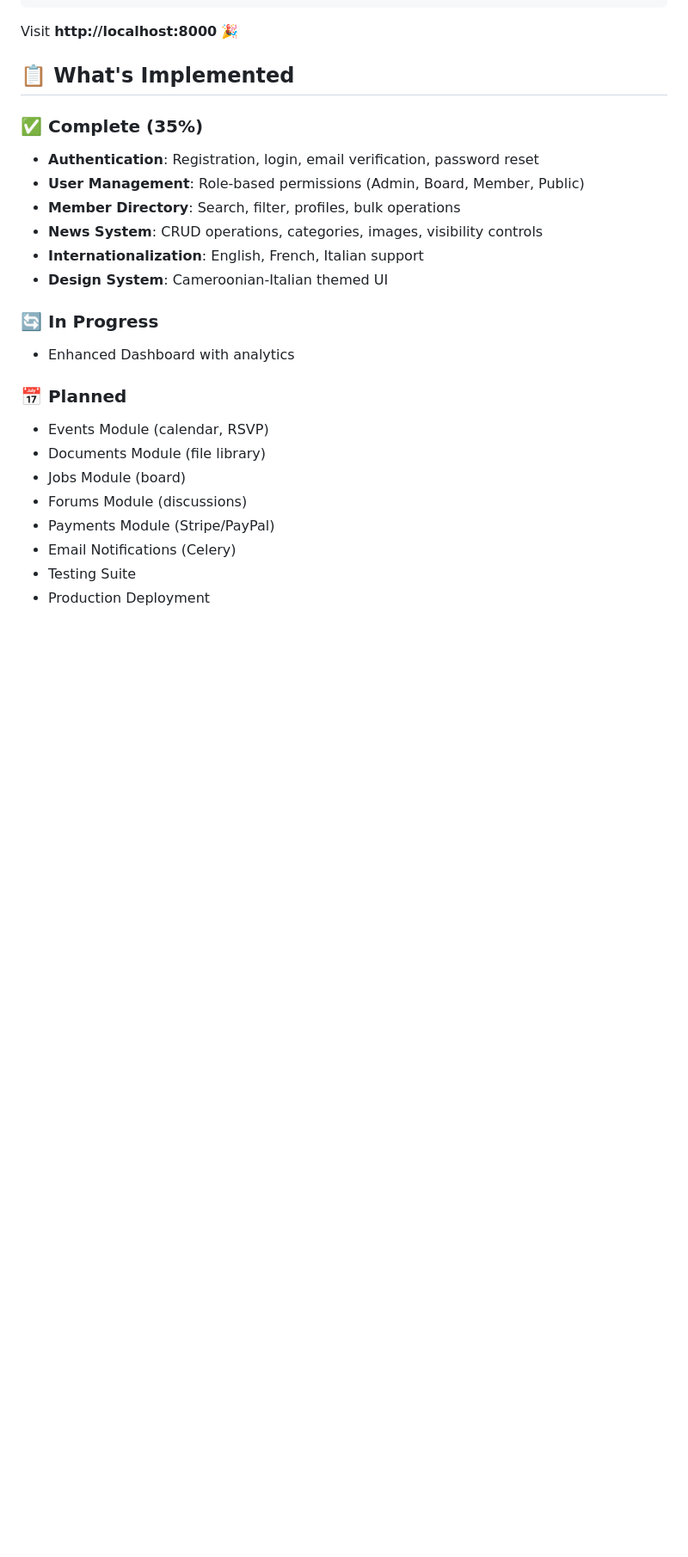
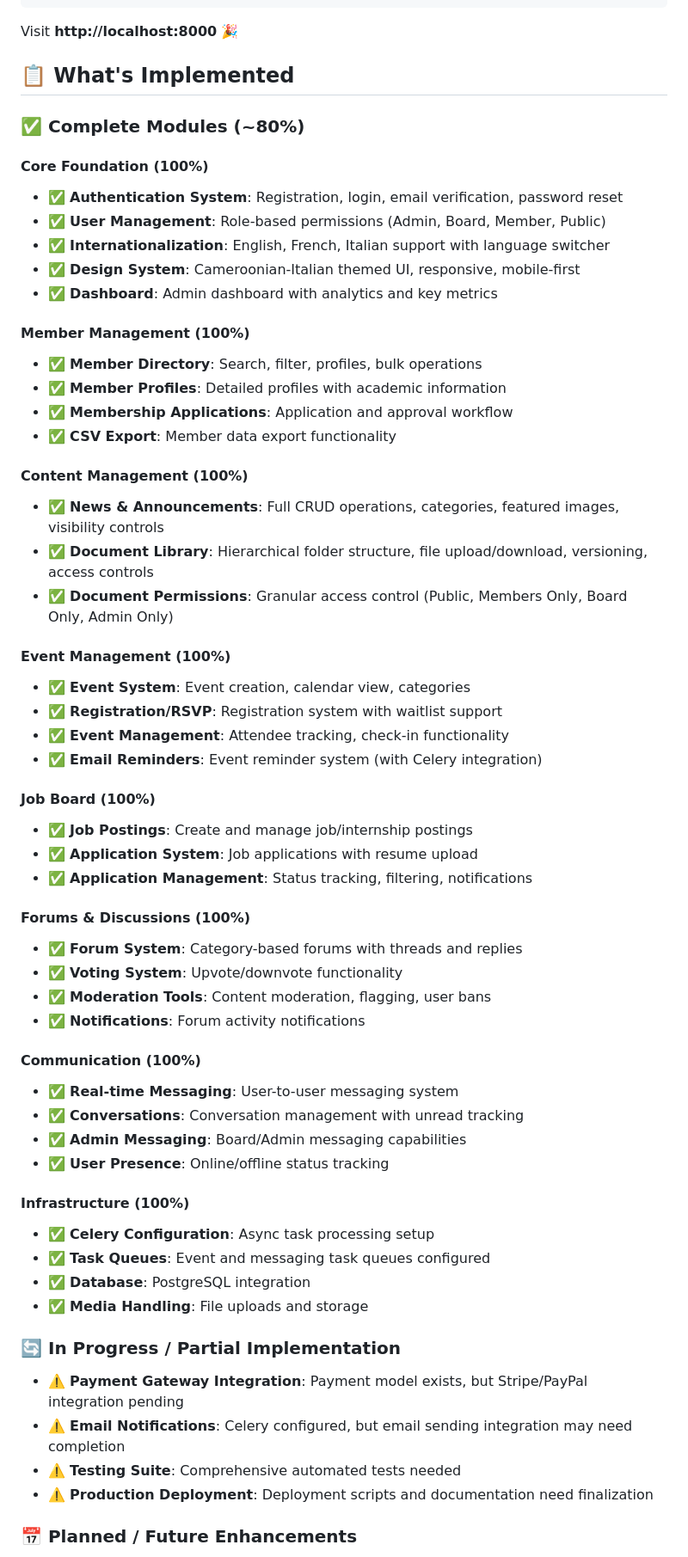
Before and after one commit to kouekamluc/ASCAI, a Markdown page: README.md, the part around one of its changes. Shown at 86% size. Drawn GitHub-style; blank space fills up the shorter version.

Commit message:
Update README with accurate implementation status - ~80% complete

```diff
--- a/README.md
+++ b/README.md
@@ -60,26 +60,61 @@ Visit **http://localhost:8000** 🎉
 
 ## 📋 What's Implemented
 
-### ✅ Complete (35%)
+### ✅ Complete Modules (~80%)
 
-- **Authentication**: Registration, login, email verification, password reset
-- **User Management**: Role-based permissions (Admin, Board, Member, Public)
-- **Member Directory**: Search, filter, profiles, bulk operations
-- **News System**: CRUD operations, categories, images, visibility controls
-- **Internationalization**: English, French, Italian support
-- **Design System**: Cameroonian-Italian themed UI
+#### Core Foundation (100%)
+- ✅ **Authentication System**: Registration, login, email verification, password reset
+- ✅ **User Management**: Role-based permissions (Admin, Board, Member, Public)
+- ✅ **Internationalization**: English, French, Italian support with language switcher
+- ✅ **Design System**: Cameroonian-Italian themed UI, responsive, mobile-first
+- ✅ **Dashboard**: Admin dashboard with analytics and key metrics
 
-### 🔄 In Progress
+#### Member Management (100%)
+- ✅ **Member Directory**: Search, filter, profiles, bulk operations
+- ✅ **Member Profiles**: Detailed profiles with academic information
+- ✅ **Membership Applications**: Application and approval workflow
+- ✅ **CSV Export**: Member data export functionality
 
-- Enhanced Dashboard with analytics
+#### Content Management (100%)
+- ✅ **News & Announcements**: Full CRUD operations, categories, featured images, visibility controls
+- ✅ **Document Library**: Hierarchical folder structure, file upload/download, versioning, access controls
+- ✅ **Document Permissions**: Granular access control (Public, Members Only, Board Only, Admin Only)
 
-### 📅 Planned
+#### Event Management (100%)
+- ✅ **Event System**: Event creation, calendar view, categories
+- ✅ **Registration/RSVP**: Registration system with waitlist support
+- ✅ **Event Management**: Attendee tracking, check-in functionality
+- ✅ **Email Reminders**: Event reminder system (with Celery integration)
 
-- Events Module (calendar, RSVP)
-- Documents Module (file library)
-- Jobs Module (board)
-- Forums Module (discussions)
-- Payments Module (Stripe/PayPal)
-- Email Notifications (Celery)
-- Testing Suite
-- Production Deployment
+#### Job Board (100%)
+- ✅ **Job Postings**: Create and manage job/internship postings
+- ✅ **Application System**: Job applications with resume upload
+- ✅ **Application Management**: Status tracking, filtering, notifications
+
+#### Forums & Discussions (100%)
+- ✅ **Forum System**: Category-based forums with threads and replies
+- ✅ **Voting System**: Upvote/downvote functionality
+- ✅ **Moderation Tools**: Content moderation, flagging, user bans
+- ✅ **Notifications**: Forum activity notifications
+
+#### Communication (100%)
+- ✅ **Real-time Messaging**: User-to-user messaging system
+- ✅ **Conversations**: Conversation management with unread tracking
+- ✅ **Admin Messaging**: Board/Admin messaging capabilities
+- ✅ **User Presence**: Online/offline status tracking
+
+#### Infrastructure (100%)
+- ✅ **Celery Configuration**: Async task processing setup
+- ✅ **Task Queues**: Event and messaging task queues configured
+- ✅ **Database**: PostgreSQL integration
+- ✅ **Media Handling**: File uploads and storage
+
+### 🔄 In Progress / Partial Implementation
+
+- ⚠️ **Payment Gateway Integration**: Payment model exists, but Stripe/PayPal integration pending
+- ⚠️ **Email Notifications**: Celery configured, but email sending integration may need completion
+- ⚠️ **Testing Suite**: Comprehensive automated tests needed
+- ⚠️ **Production Deployment**: Deployment scripts and documentation need finalization
+
+### 📅 Planned / Future Enhancements
+
```
Also changed, not shown: other parts of README.md (+51 -19 lines).
